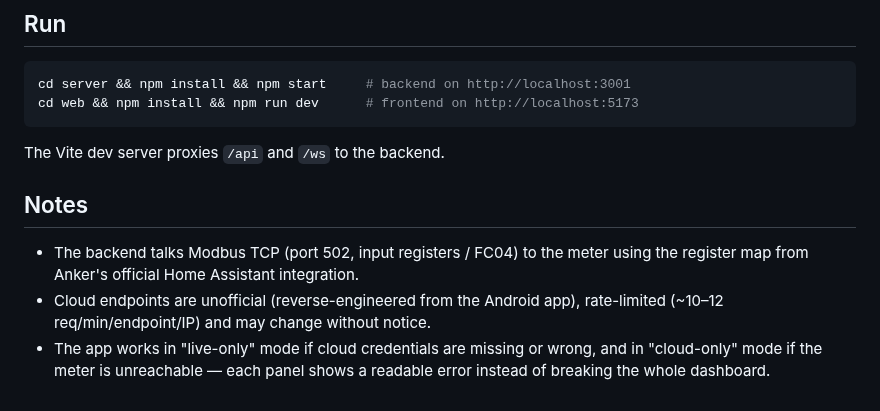
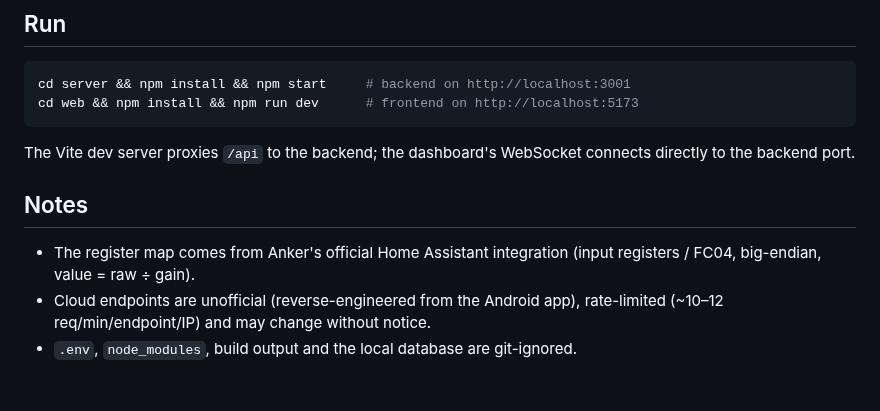
Before and after one commit to lucianhanga/h0me-p0wer, a Markdown page: README.md, the part around one of its changes. Rendered like a GitHub page.

````diff
--- a/README.md
+++ b/README.md
@@ -22,14 +52,13 @@ cd server && npm install && npm start     # backend on http://localhost:3001
 cd web && npm install && npm run dev      # frontend on http://localhost:5173
 ```
 
-The Vite dev server proxies `/api` and `/ws` to the backend.
+The Vite dev server proxies `/api` to the backend; the dashboard's WebSocket
+connects directly to the backend port.
 
 ## Notes
 
-- The backend talks Modbus TCP (port 502, input registers / FC04) to the meter
-  using the register map from Anker's official Home Assistant integration.
+- The register map comes from Anker's official Home Assistant integration
+  (input registers / FC04, big-endian, value = raw ÷ gain).
 - Cloud endpoints are unofficial (reverse-engineered from the Android app),
   rate-limited (~10–12 req/min/endpoint/IP) and may change without notice.
-- The app works in "live-only" mode if cloud credentials are missing or wrong,
-  and in "cloud-only" mode if the meter is unreachable — each panel shows a
-  readable error instead of breaking the whole dashboard.
+- `.env`, `node_modules`, build output and the local database are git-ignored.
````
Also changed, not shown: other parts of README.md (+34 -4 lines), docs/screenshot.png (added).
